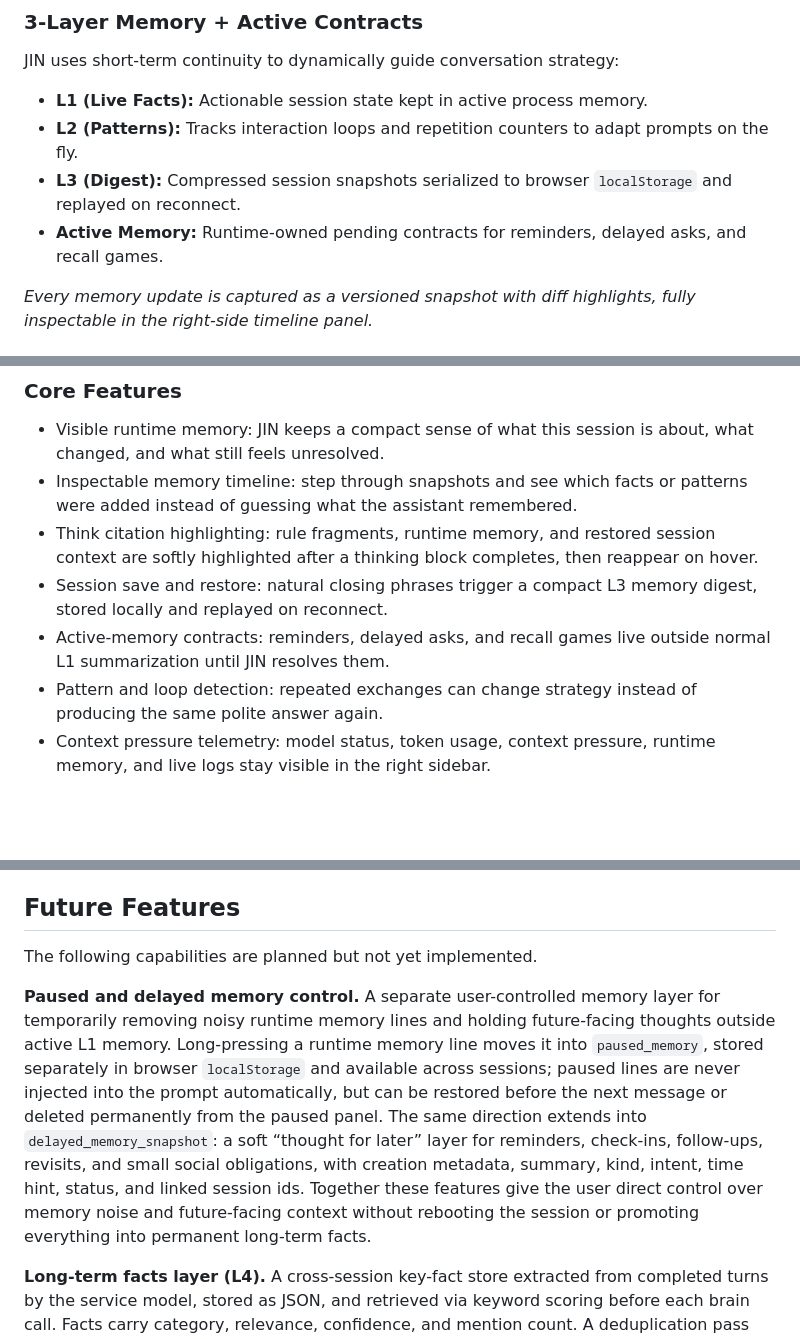
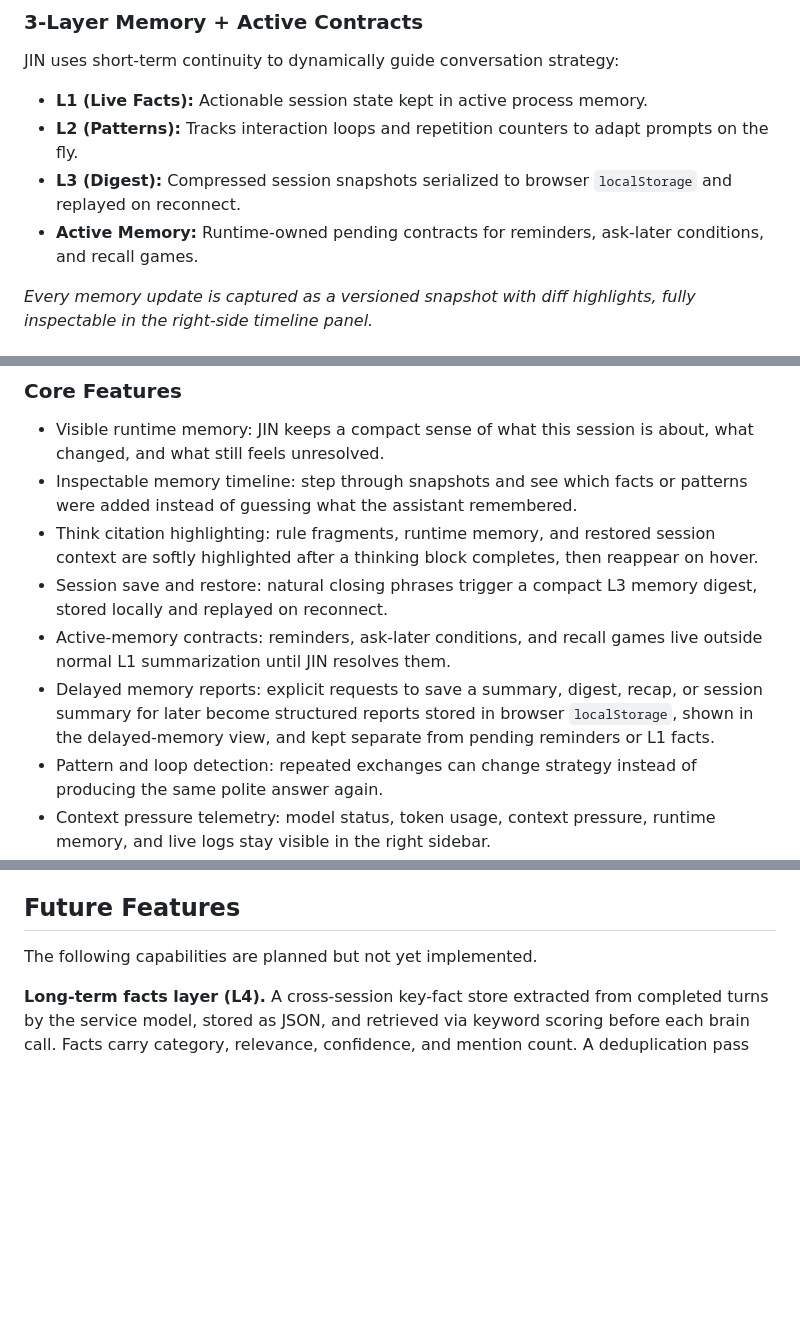
Before and after one commit to makeitdouble/jin_core, a Markdown page: README.md, 3 parts joined by grey strips. Rendered like a GitHub page; blank space fills up the shorter version.

Commit message:
feature: delayed memory
- update README.md

```diff
--- a/README.md
+++ b/README.md
@@ -14,7 +14,7 @@ JIN uses short-term continuity to dynamically guide conversation strategy:
 * **L1 (Live Facts):** Actionable session state kept in active process memory.
 * **L2 (Patterns):** Tracks interaction loops and repetition counters to adapt prompts on the fly.
 * **L3 (Digest):** Compressed session snapshots serialized to browser `localStorage` and replayed on reconnect.
-* **Active Memory:** Runtime-owned pending contracts for reminders, delayed asks, and recall games.
+* **Active Memory:** Runtime-owned pending contracts for reminders, ask-later conditions, and recall games.
 
 *Every memory update is captured as a versioned snapshot with diff highlights, fully inspectable in the right-side timeline panel.*
 
@@ -49,7 +49,8 @@ Runtime memory snapshots can be stepped through visually, with new or changed fa
 - Inspectable memory timeline: step through snapshots and see which facts or patterns were added instead of guessing what the assistant remembered.
 - Think citation highlighting: rule fragments, runtime memory, and restored session context are softly highlighted after a thinking block completes, then reappear on hover.
 - Session save and restore: natural closing phrases trigger a compact L3 memory digest, stored locally and replayed on reconnect.
-- Active-memory contracts: reminders, delayed asks, and recall games live outside normal L1 summarization until JIN resolves them.
+- Active-memory contracts: reminders, ask-later conditions, and recall games live outside normal L1 summarization until JIN resolves them.
+- Delayed memory reports: explicit requests to save a summary, digest, recap, or session summary for later become structured reports stored in browser `localStorage`, shown in the delayed-memory view, and kept separate from pending reminders or L1 facts.
 - Pattern and loop detection: repeated exchanges can change strategy instead of producing the same polite answer again.
 - Context pressure telemetry: model status, token usage, context pressure, runtime memory, and live logs stay visible in the right sidebar.
 - Local OpenAI-compatible routing: use separate brain, service, and translator runtimes, or collapse to one service model for a simpler setup.
@@ -642,8 +643,6 @@ The frontend uses vanilla JavaScript and Tailwind from CDN. The current input be
 
 The following capabilities are planned but not yet implemented.
 
-**Paused and delayed memory control.** A separate user-controlled memory layer for temporarily removing noisy runtime memory lines and holding future-facing thoughts outside active L1 memory. Long-pressing a runtime memory line moves it into `paused_memory`, stored separately in browser `localStorage` and available across sessions; paused lines are never injected into the prompt automatically, but can be restored before the next message or deleted permanently from the paused panel. The same direction extends into `delayed_memory_snapshot`: a soft “thought for later” layer for reminders, check-ins, follow-ups, revisits, and small social obligations, with creation metadata, summary, kind, intent, time hint, status, and linked session ids. Together these features give the user direct control over memory noise and future-facing context without rebooting the session or promoting everything into permanent long-term facts.
-
 **Long-term facts layer (L4).** A cross-session key-fact store extracted from completed turns by the service model, stored as JSON, and retrieved via keyword scoring before each brain call. Facts carry category, relevance, confidence, and mention count. A deduplication pass prevents drift from accumulating near-duplicate entries. The top-N retrieved facts are injected into the brain prompt as low-priority background context. No vector search or embedding index; heuristic scoring only for MVP.
 
 **User and JIN (LX layer) profiles.** A periodic distillation of session snapshots into two versioned JSON files: `user_profile.json` (stable preferences, recurring themes, friction points, open projects) and `jin_profile.json` (emergent behavioral biases, voice tendencies, avoidances). Profiles are built from snapshot archives in batches, not in real time. They are injected as soft background context, not as hard identity constraints. Old profile versions are kept for rollback.
```
